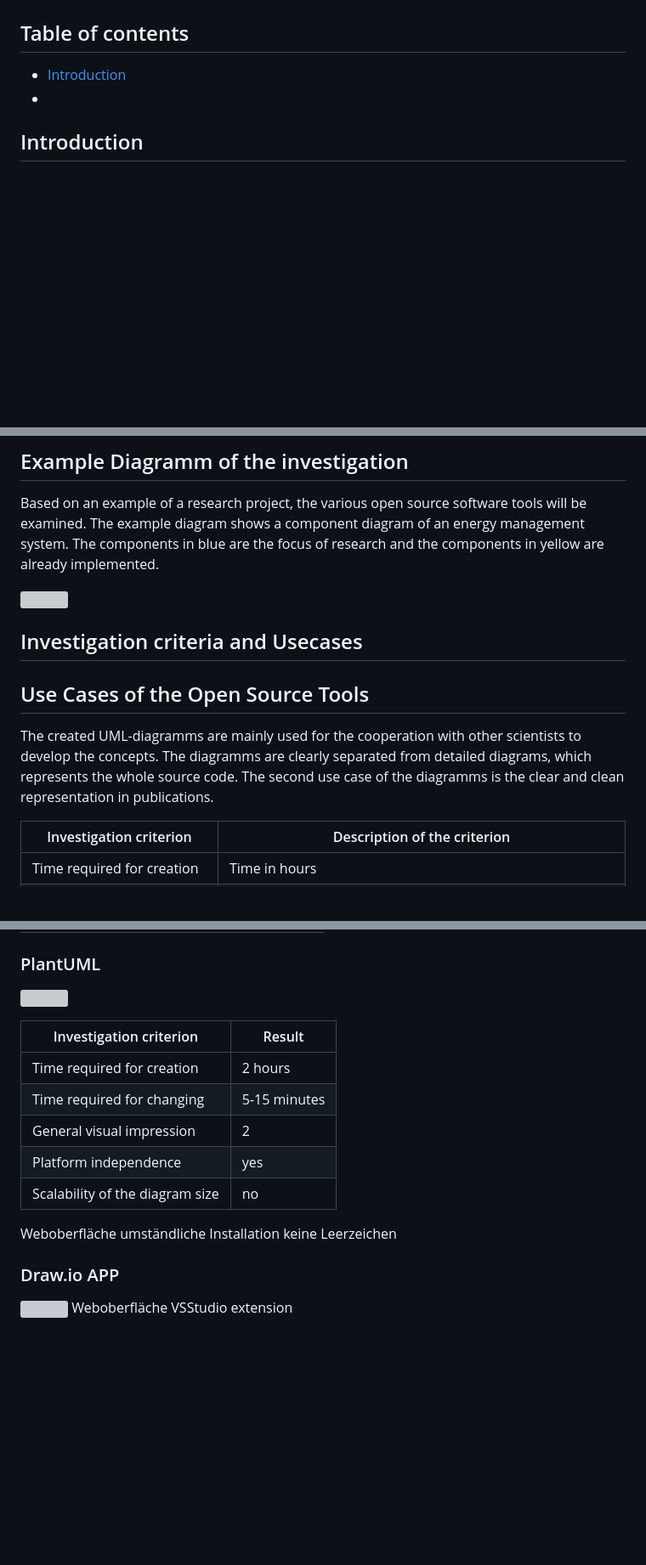
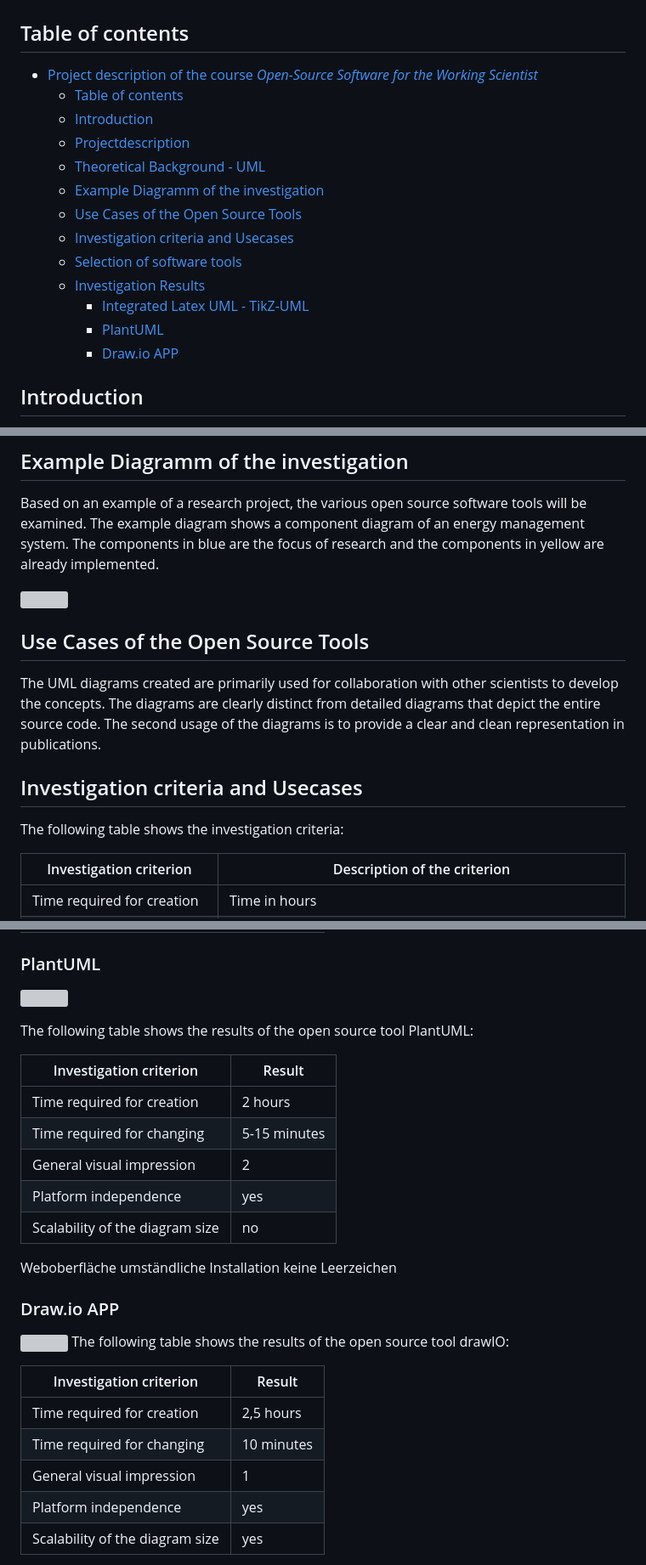
Before and after one commit to OberMarco/OpenSourceSoftwareUML, a Markdown page: README.md, 3 parts joined by grey strips. Shown at 85% size. Drawn GitHub-style; blank space fills up the shorter version; grey boxes are pictures that could not be loaded.

Commit message:
Adding table of contents

```diff
--- a/README.md
+++ b/README.md
@@ -2,9 +2,19 @@
 *Author:* Marco Obermeier - Master Student of Applied Science at the [University of Applied Science Ansbach](https://www.hs-ansbach.de/en/home/)
 
 ## Table of contents
-
-- [Introduction](#introduction)
--
+- [Project description of the course *Open-Source Software for the Working Scientist*](#project-description-of-the-course-open-source-software-for-the-working-scientist)
+  - [Table of contents](#table-of-contents)
+  - [Introduction](#introduction)
+  - [Projectdescription](#projectdescription)
+  - [Theoretical Background - UML](#theoretical-background---uml)
+  - [Example Diagramm of the investigation](#example-diagramm-of-the-investigation)
+  - [Use Cases of the Open Source Tools](#use-cases-of-the-open-source-tools)
+  - [Investigation criteria and Usecases](#investigation-criteria-and-usecases)
+  - [Selection of software tools](#selection-of-software-tools)
+  - [Investigation Results](#investigation-results)
+    - [Integrated Latex UML - TikZ-UML](#integrated-latex-uml---tikz-uml)
+    - [PlantUML](#plantuml)
+    - [Draw.io APP](#drawio-app)
 
 
 
@@ -46,11 +56,13 @@ The example diagram shows a component diagram of an energy management system. Th
 
 ![](Diagramms/Hand/uml.PNG)
 
+
+## Use Cases of the Open Source Tools
+The UML diagrams created are primarily used for collaboration with other scientists to develop the concepts. The diagrams are clearly distinct from detailed diagrams that depict the entire source code. The second usage of the diagrams is to provide a clear and clean representation in publications.
+
 ## Investigation criteria and Usecases
 
-## Use Cases of the Open Source Tools
-The created UML-diagramms are mainly used for the cooperation with other scientists to develop the
-concepts. The diagramms are clearly separated from detailed diagrams, which represents the whole source code. The second use case of the diagramms is the clear and clean representation in publications.
+The following table shows the investigation criteria:
 
 Investigation criterion | Description of the criterion
 -------- | --------
@@ -96,6 +109,8 @@ Scalability of the diagram size | no
 ### PlantUML
 ![](Diagramms/PlantUML/overview.png)
 
+The following table shows the results of the open source tool PlantUML:
+
 Investigation criterion | Result
 -------- | --------
 Time required for creation   | 2 hours
@@ -104,6 +119,8 @@ General visual impression | 2
 Platform independence | yes
 Scalability of the diagram size | no
 
+
+
 Weboberfläche
 umständliche Installation
 keine Leerzeichen
@@ -111,5 +128,16 @@ keine Leerzeichen
 
 ### Draw.io APP
 ![](Diagramms/DrawIO/uml.png)
+The following table shows the results of the open source tool drawIO:
+
+Investigation criterion | Result
+-------- | --------
+Time required for creation   | 2,5 hours
+Time required for changing   | 10 minutes
+General visual impression | 1
+Platform independence | yes
+Scalability of the diagram size | yes
+
+
 Weboberfläche
 VSStudio extension
```
Also changed, not shown: other parts of README.md (+3 -2 lines).
